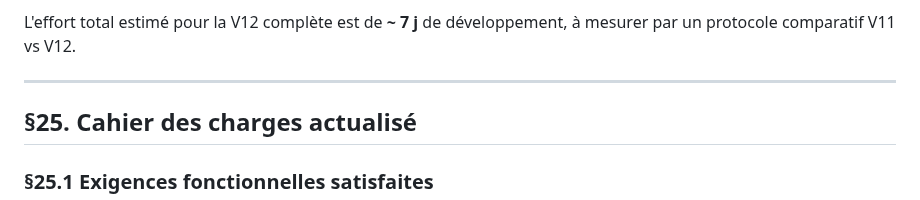
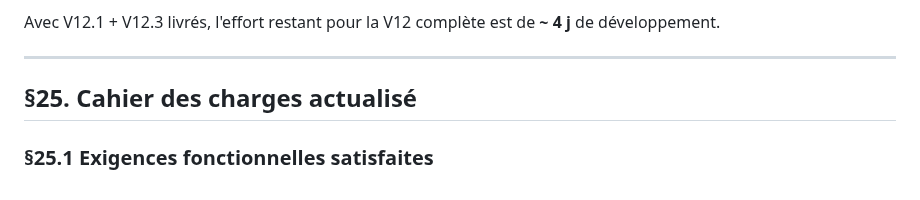
Before and after one commit to redatazi71/Pilotage-flux, a Markdown page: docs/cadrage_v4.md, the part around one of its changes. Drawn GitHub-style.

```diff
--- a/docs/cadrage_v4.md
+++ b/docs/cadrage_v4.md
@@ -938,8 +988,8 @@ documentées comme axes d'extension prioritaires :
 - **V12.5 Matrice d'orchestration** : configuration runtime des
   seuils L1/L2/L3/L4 par profil d'atelier (~ 1 j).
 
-L'effort total estimé pour la V12 complète est de **~ 7 j** de
-développement, à mesurer par un protocole comparatif V11 vs V12.
+Avec V12.1 + V12.3 livrés, l'effort restant pour la V12 complète
+est de **~ 4 j** de développement.
 
 ---
 
```
Also changed, not shown: other parts of docs/cadrage_v4.md (+57 -7 lines), docs/charts/paper_fig4_forecasting_demo.png (added), 11 other files.
